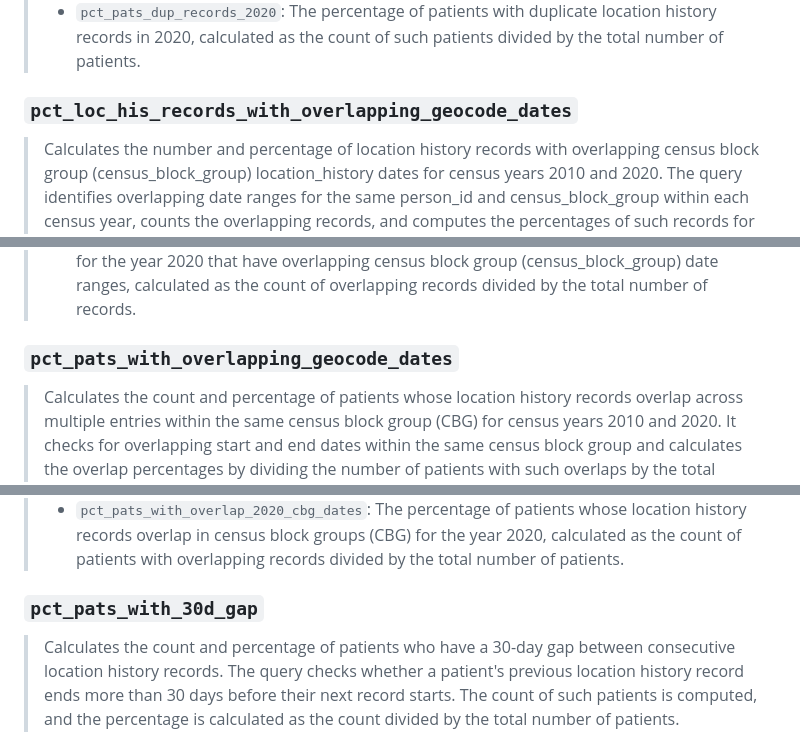
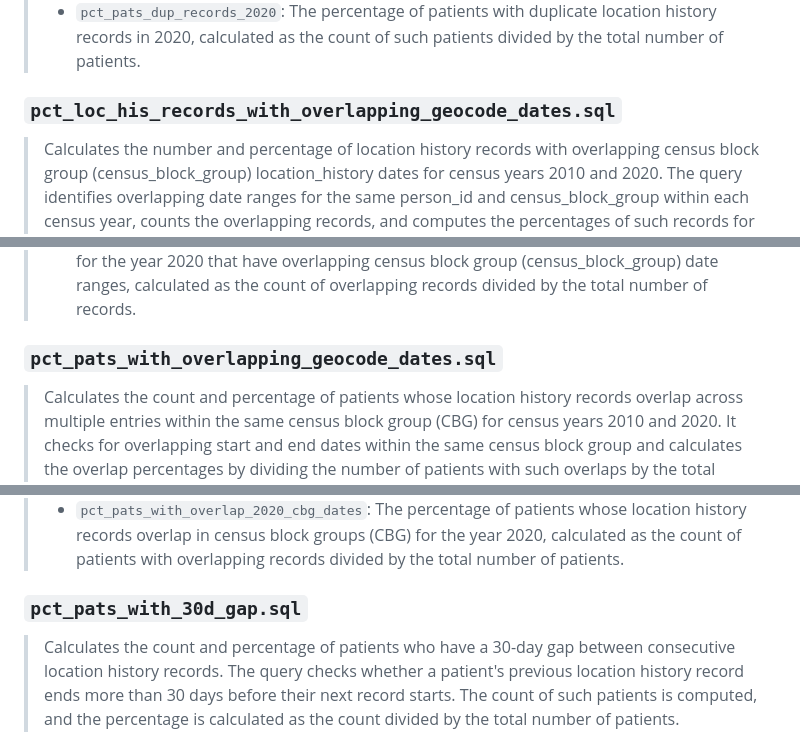
Before and after one commit to PEDSnet/dq_residential_history, a Markdown page: README.md, 3 parts joined by grey strips. Drawn GitHub-style.

```diff
--- a/README.md
+++ b/README.md
@@ -77,7 +91,7 @@ This repository is used to run a set of metrics on Site-level PEDSnet data for d
 > - `ct_pats_dup_records_2020`: The count of distinct patients who have duplicate location history records in 2020.
 > - `pct_pats_dup_records_2020`: The percentage of patients with duplicate location history records in 2020, calculated as the count of such patients divided by the total number of patients.
 
-### `pct_loc_his_records_with_overlapping_geocode_dates`
+### `pct_loc_his_records_with_overlapping_geocode_dates.sql`
 > Calculates the number and percentage of location history records with overlapping census block group (census_block_group) location_history dates for census years 2010 and 2020. The query identifies overlapping date ranges for the same person_id and census_block_group within each census year, counts the overlapping records, and computes the percentages of such records for each year.
 >
 > Table Fields
@@ -88,7 +102,7 @@ This repository is used to run a set of metrics on Site-level PEDSnet data for d
 > - `ct_loc_his_recs_with_overlap_2020_cbg_dates`: The count of location history records for the year 2020 that have overlapping census block group (census_block_group) date ranges.
 > - `pct_loc_his_recs_with_overlap_2020_cbg_dates`: The percentage of location history records for the year 2020 that have overlapping census block group (census_block_group) date ranges, calculated as the count of overlapping records divided by the total number of records.
 
-### `pct_pats_with_overlapping_geocode_dates`
+### `pct_pats_with_overlapping_geocode_dates.sql`
 > Calculates the count and percentage of patients whose location history records overlap across multiple entries within the same census block group (CBG) for census years 2010 and 2020. It checks for overlapping start and end dates within the same census block group and calculates the overlap percentages by dividing the number of patients with such overlaps by the total number of patients.
 >
 > Table Fields:
@@ -99,7 +113,7 @@ This repository is used to run a set of metrics on Site-level PEDSnet data for d
 > - `ct_pats_with_overlap_2020_cbg_dates`: The count of patients whose location history records overlap in census block groups (CBG) for the year 2020.
 > - `pct_pats_with_overlap_2020_cbg_dates`: The percentage of patients whose location history records overlap in census block groups (CBG) for the year 2020, calculated as the count of patients with overlapping records divided by the total number of patients.
 
-### `pct_pats_with_30d_gap`
+### `pct_pats_with_30d_gap.sql`
 > Calculates the count and percentage of patients who have a 30-day gap between consecutive location history records. The query checks whether a patient's previous location history record ends more than 30 days before their next record starts. The count of such patients is computed, and the percentage is calculated as the count divided by the total number of patients.
 >
 > Table Fields
```
Also changed, not shown: other parts of README.md (+31 -17 lines).
